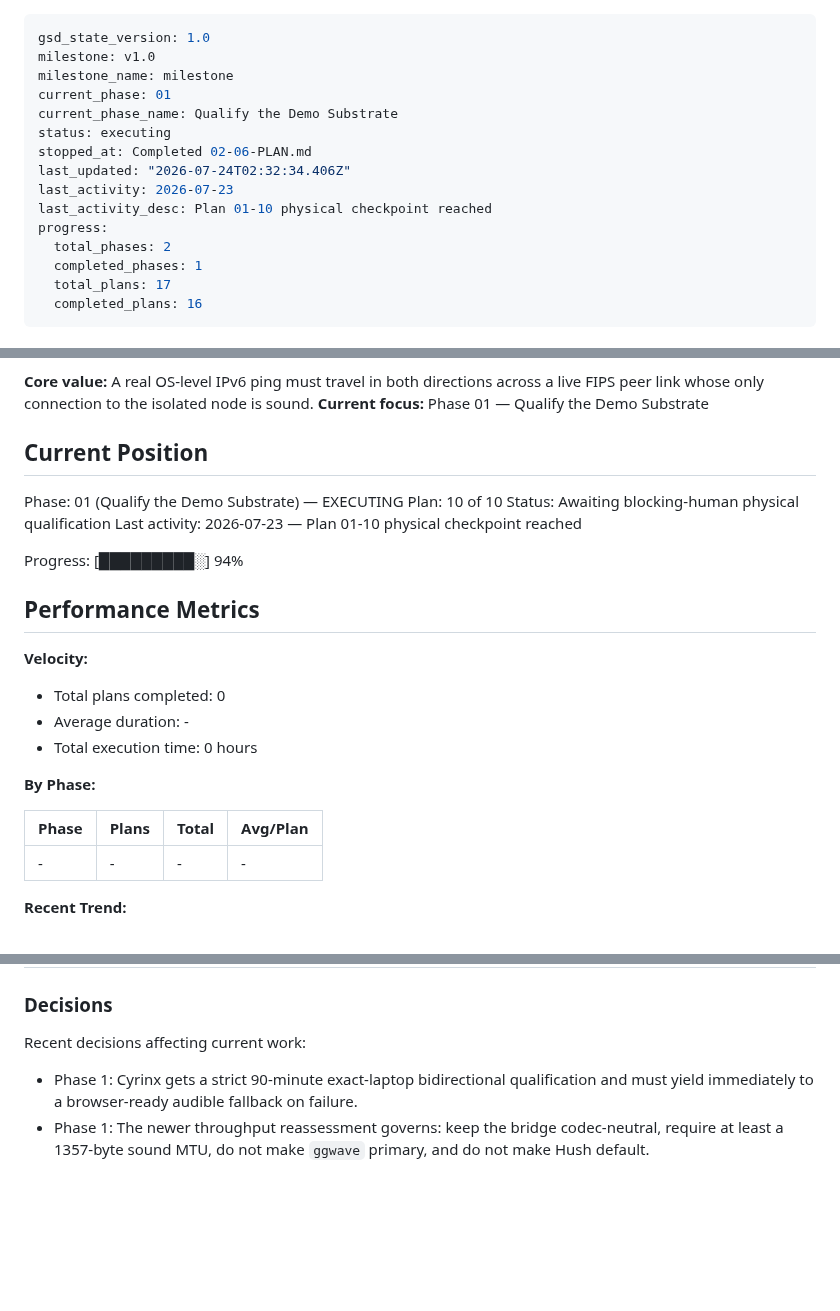
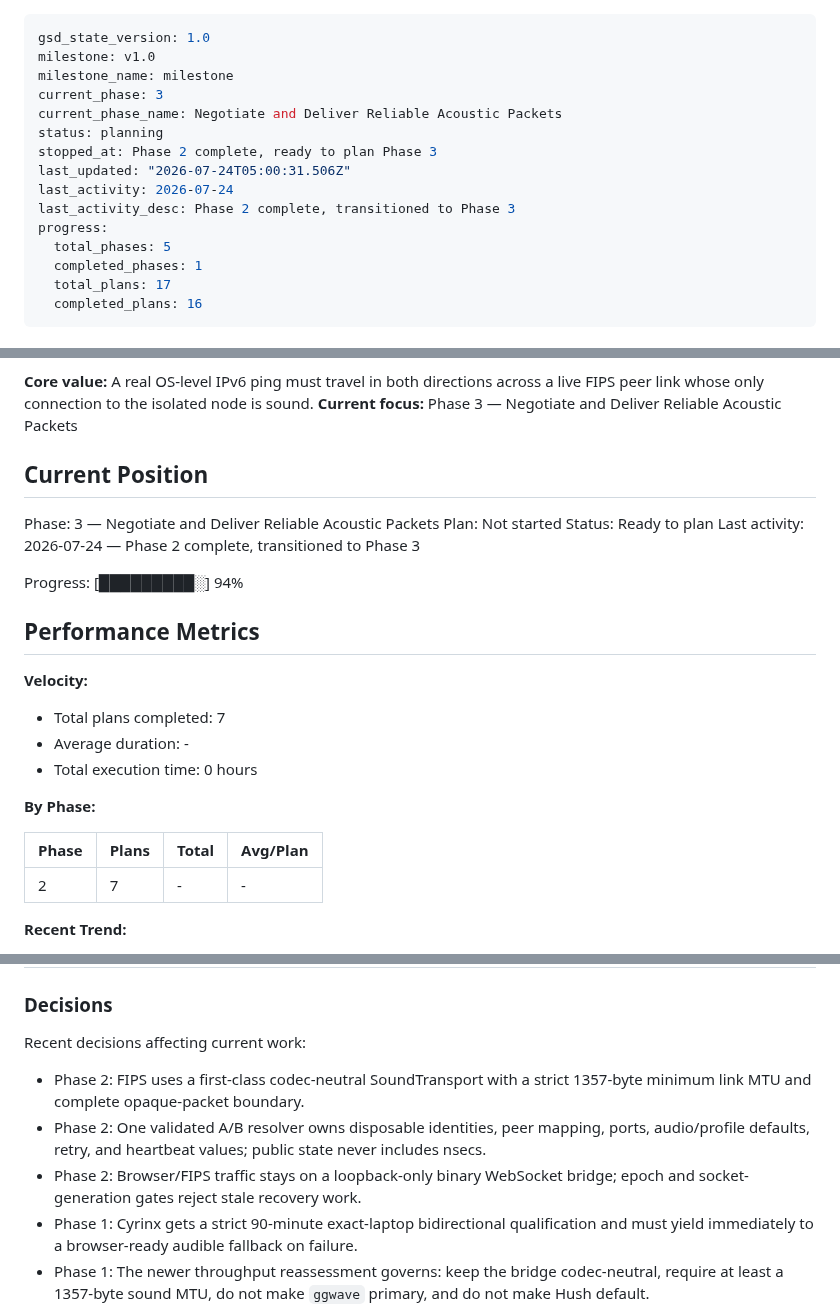
Before and after one commit to sandwichfarm/fipwave, a Markdown page: .planning/STATE.md, 3 parts joined by grey strips. Rendered like a GitHub page; blank space fills up the shorter version.

Commit message:
docs(02): complete phase and advance acoustic protocol

```diff
--- a/.planning/STATE.md
+++ b/.planning/STATE.md
@@ -2,15 +2,15 @@
 gsd_state_version: 1.0
 milestone: v1.0
 milestone_name: milestone
-current_phase: 01
-current_phase_name: Qualify the Demo Substrate
-status: executing
-stopped_at: Completed 02-06-PLAN.md
-last_updated: "2026-07-24T02:32:34.406Z"
-last_activity: 2026-07-23
-last_activity_desc: Plan 01-10 physical checkpoint reached
+current_phase: 3
+current_phase_name: Negotiate and Deliver Reliable Acoustic Packets
+status: planning
+stopped_at: Phase 2 complete, ready to plan Phase 3
+last_updated: "2026-07-24T05:00:31.506Z"
+last_activity: 2026-07-24
+last_activity_desc: Phase 2 complete, transitioned to Phase 3
 progress:
-  total_phases: 2
+  total_phases: 5
   completed_phases: 1
   total_plans: 17
   completed_plans: 16
@@ -24,13 +24,13 @@ See: .planning/PROJECT.md (updated 2026-07-23)
 
 **Core value:** A real OS-level IPv6 ping must travel in both directions across a live FIPS peer link whose only connection to the isolated node is sound.
-**Current focus:** Phase 01 — Qualify the Demo Substrate
+**Current focus:** Phase 3 — Negotiate and Deliver Reliable Acoustic Packets
 
 ## Current Position
 
-Phase: 01 (Qualify the Demo Substrate) — EXECUTING
-Plan: 10 of 10
-Status: Awaiting blocking-human physical qualification
-Last activity: 2026-07-23 — Plan 01-10 physical checkpoint reached
+Phase: 3 — Negotiate and Deliver Reliable Acoustic Packets
+Plan: Not started
+Status: Ready to plan
+Last activity: 2026-07-24 — Phase 2 complete, transitioned to Phase 3
 
 Progress: [█████████░] 94%
 
@@ -38,7 +38,7 @@ Progress: [█████████░] 94%
 
 **Velocity:**
 
-- Total plans completed: 0
+- Total plans completed: 7
 - Average duration: -
 - Total execution time: 0 hours
 
@@ -46,7 +46,7 @@ Progress: [█████████░] 94%
 
 | Phase | Plans | Total | Avg/Plan |
 |-------|-------|-------|----------|
-| - | - | - | - |
+| 2 | 7 | - | - |
 
 **Recent Trend:**
 
@@ -80,6 +80,13 @@ Progress: [█████████░] 94%
 
 Recent decisions affecting current work:
 
+- Phase 2: FIPS uses a first-class codec-neutral SoundTransport with a strict
+  1357-byte minimum link MTU and complete opaque-packet boundary.
+- Phase 2: One validated A/B resolver owns disposable identities, peer mapping,
+  ports, audio/profile defaults, retry, and heartbeat values; public state
+  never includes nsecs.
+- Phase 2: Browser/FIPS traffic stays on a loopback-only binary WebSocket
+  bridge; epoch and socket-generation gates reject stale recovery work.
 - Phase 1: Cyrinx gets a strict 90-minute exact-laptop bidirectional qualification and must yield immediately to a browser-ready audible fallback on failure.
 - Phase 1: The newer throughput reassessment governs: keep the bridge codec-neutral, require at least a 1357-byte sound MTU, do not make `ggwave` primary, and do not make Hush default.
 - Phase 4: The acceptance proof is a real container-kernel `ping -6`; the isolated receiver has no alternate FIPS transport.
```
Also changed, not shown: other parts of .planning/STATE.md (+3 -3 lines), .planning/PROJECT.md (+24 -22 lines), .planning/ROADMAP.md (+2 -2 lines).
